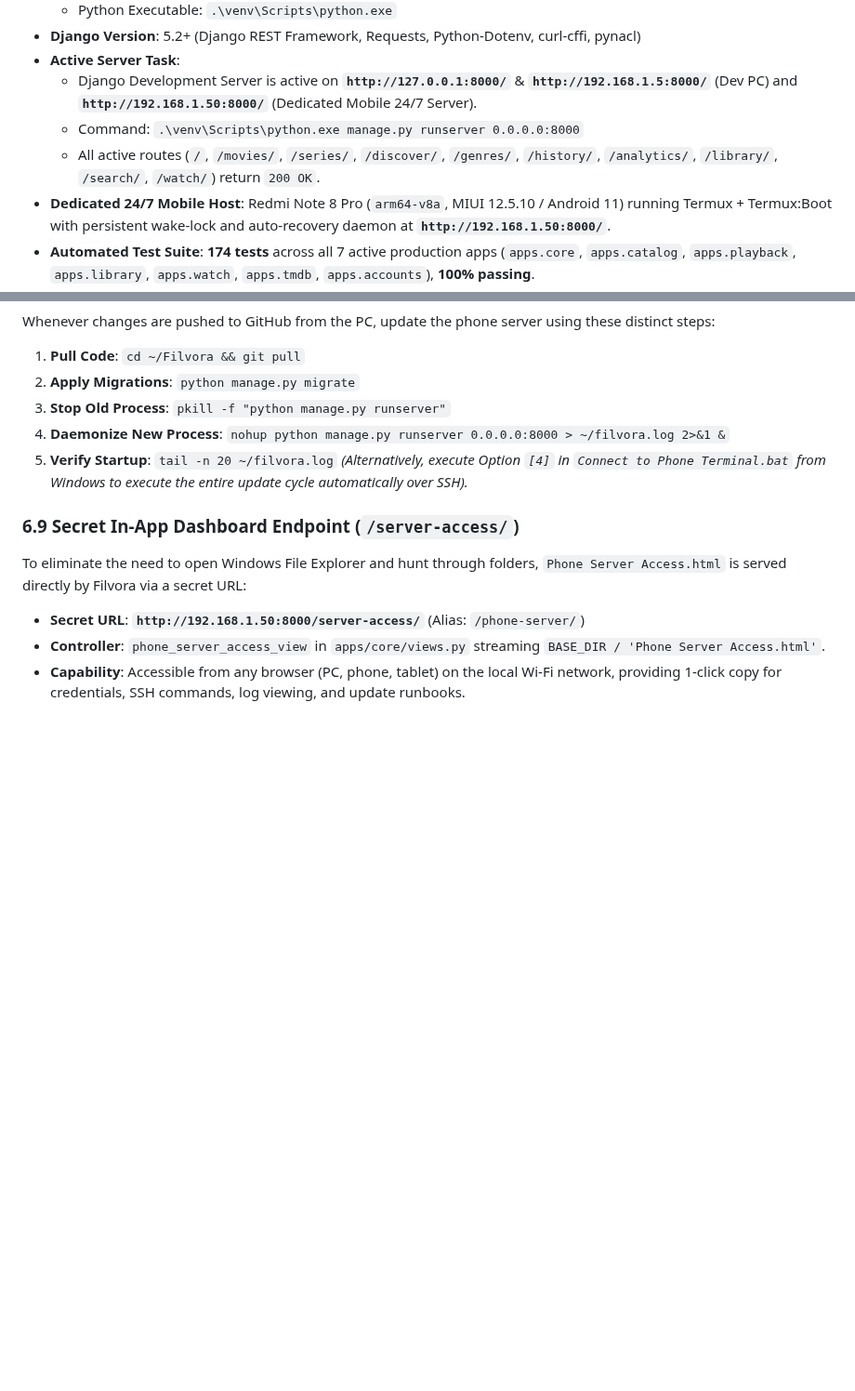
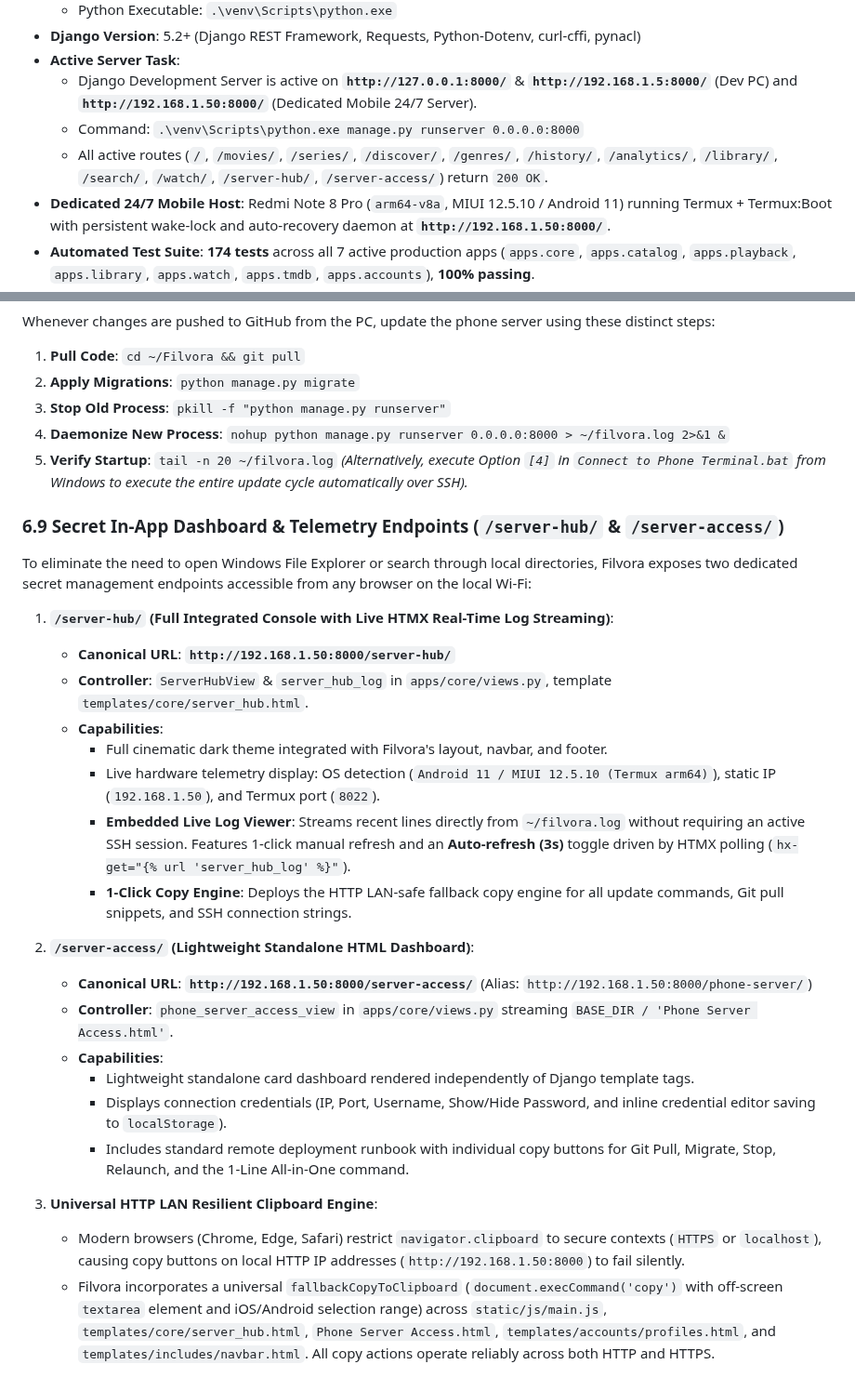
Before and after one commit to omtiwari17/Filvora, a Markdown page: agents.md, 2 parts joined by grey strips. Shown at 93% size. Drawn GitHub-style; blank space fills up the shorter version.

Commit message:
docs: document /server-hub/ and /server-access/ routes and HTTP LAN clipboard engine in AGENTS.md

```diff
--- a/agents.md
+++ b/agents.md
@@ -16,7 +16,7 @@
 - **Active Server Task**:
   - Django Development Server is active on **`http://127.0.0.1:8000/`** & **`http://192.168.1.5:8000/`** (Dev PC) and **`http://192.168.1.50:8000/`** (Dedicated Mobile 24/7 Server).
   - Command: `.\venv\Scripts\python.exe manage.py runserver 0.0.0.0:8000`
-  - All active routes (`/`, `/movies/`, `/series/`, `/discover/`, `/genres/`, `/history/`, `/analytics/`, `/library/`, `/search/`, `/watch/`) return `200 OK`.
+  - All active routes (`/`, `/movies/`, `/series/`, `/discover/`, `/genres/`, `/history/`, `/analytics/`, `/library/`, `/search/`, `/watch/`, `/server-hub/`, `/server-access/`) return `200 OK`.
 - **Dedicated 24/7 Mobile Host**: Redmi Note 8 Pro (`arm64-v8a`, MIUI 12.5.10 / Android 11) running Termux + Termux:Boot with persistent wake-lock and auto-recovery daemon at **`http://192.168.1.50:8000/`**.
 - **Automated Test Suite**: **174 tests** across all 7 active production apps (`apps.core`, `apps.catalog`, `apps.playback`, `apps.library`, `apps.watch`, `apps.tmdb`, `apps.accounts`), **100% passing**.
 - **Master Test Runner & Launcher**:
@@ -602,8 +602,26 @@ Whenever changes are pushed to GitHub from the PC, update the phone server using
 5. **Verify Startup**: `tail -n 20 ~/filvora.log`
 *(Alternatively, execute Option `[4]` in `Connect to Phone Terminal.bat` from Windows to execute the entire update cycle automatically over SSH).*
 
-### 6.9 Secret In-App Dashboard Endpoint (`/server-access/`)
-To eliminate the need to open Windows File Explorer and hunt through folders, `Phone Server Access.html` is served directly by Filvora via a secret URL:
-- **Secret URL**: **`http://192.168.1.50:8000/server-access/`** (Alias: `/phone-server/`)
-- **Controller**: `phone_server_access_view` in `apps/core/views.py` streaming `BASE_DIR / 'Phone Server Access.html'`.
-- **Capability**: Accessible from any browser (PC, phone, tablet) on the local Wi-Fi network, providing 1-click copy for credentials, SSH commands, log viewing, and update runbooks.
+### 6.9 Secret In-App Dashboard & Telemetry Endpoints (`/server-hub/` & `/server-access/`)
+To eliminate the need to open Windows File Explorer or search through local directories, Filvora exposes two dedicated secret management endpoints accessible from any browser on the local Wi-Fi:
+
+1. **`/server-hub/` (Full Integrated Console with Live HTMX Real-Time Log Streaming)**:
+   - **Canonical URL**: **`http://192.168.1.50:8000/server-hub/`**
+   - **Controller**: `ServerHubView` & `server_hub_log` in `apps/core/views.py`, template `templates/core/server_hub.html`.
+   - **Capabilities**:
+     - Full cinematic dark theme integrated with Filvora's layout, navbar, and footer.
+     - Live hardware telemetry display: OS detection (`Android 11 / MIUI 12.5.10 (Termux arm64)`), static IP (`192.168.1.50`), and Termux port (`8022`).
+     - **Embedded Live Log Viewer**: Streams recent lines directly from `~/filvora.log` without requiring an active SSH session. Features 1-click manual refresh and an **Auto-refresh (3s)** toggle driven by HTMX polling (`hx-get="{% url 'server_hub_log' %}"`).
+     - **1-Click Copy Engine**: Deploys the HTTP LAN-safe fallback copy engine for all update commands, Git pull snippets, and SSH connection strings.
+
+2. **`/server-access/` (Lightweight Standalone HTML Dashboard)**:
+   - **Canonical URL**: **`http://192.168.1.50:8000/server-access/`** (Alias: `http://192.168.1.50:8000/phone-server/`)
+   - **Controller**: `phone_server_access_view` in `apps/core/views.py` streaming `BASE_DIR / 'Phone Server Access.html'`.
+   - **Capabilities**:
+     - Lightweight standalone card dashboard rendered independently of Django template tags.
+     - Displays connection credentials (IP, Port, Username, Show/Hide Password, and inline credential editor saving to `localStorage`).
+     - Includes standard remote deployment runbook with individual copy buttons for Git Pull, Migrate, Stop, Relaunch, and the 1-Line All-in-One command.
+
+3. **Universal HTTP LAN Resilient Clipboard Engine**:
+   - Modern browsers (Chrome, Edge, Safari) restrict `navigator.clipboard` to secure contexts (`HTTPS` or `localhost`), causing copy buttons on local HTTP IP addresses (`http://192.168.1.50:8000`) to fail silently.
+   - Filvora incorporates a universal `fallbackCopyToClipboard` (`document.execCommand('copy')` with off-screen `textarea` element and iOS/Android selection range) across `static/js/main.js`, `templates/core/server_hub.html`, `Phone Server Access.html`, `templates/accounts/profiles.html`, and `templates/includes/navbar.html`. All copy actions operate reliably across both HTTP and HTTPS.
```
